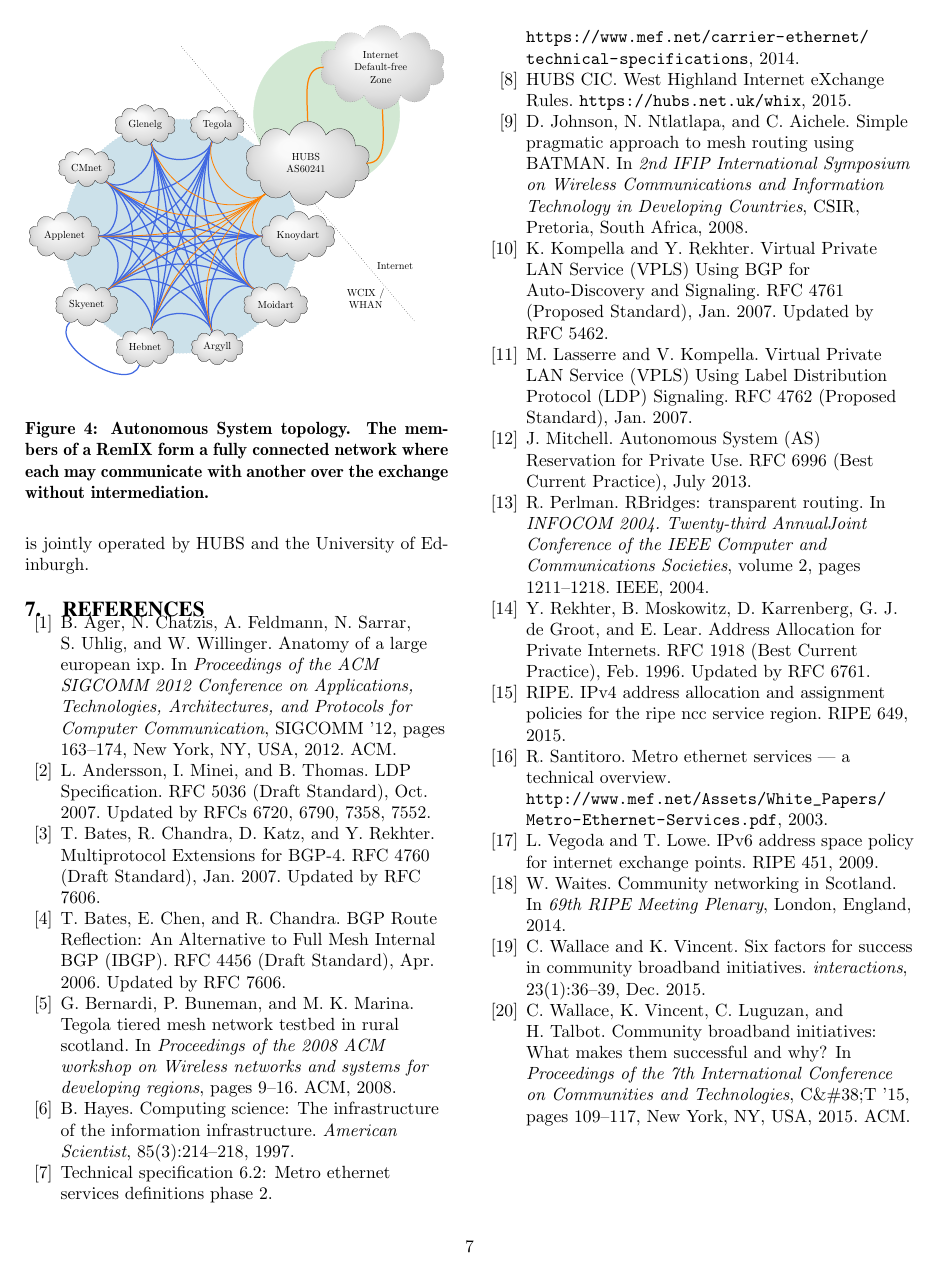
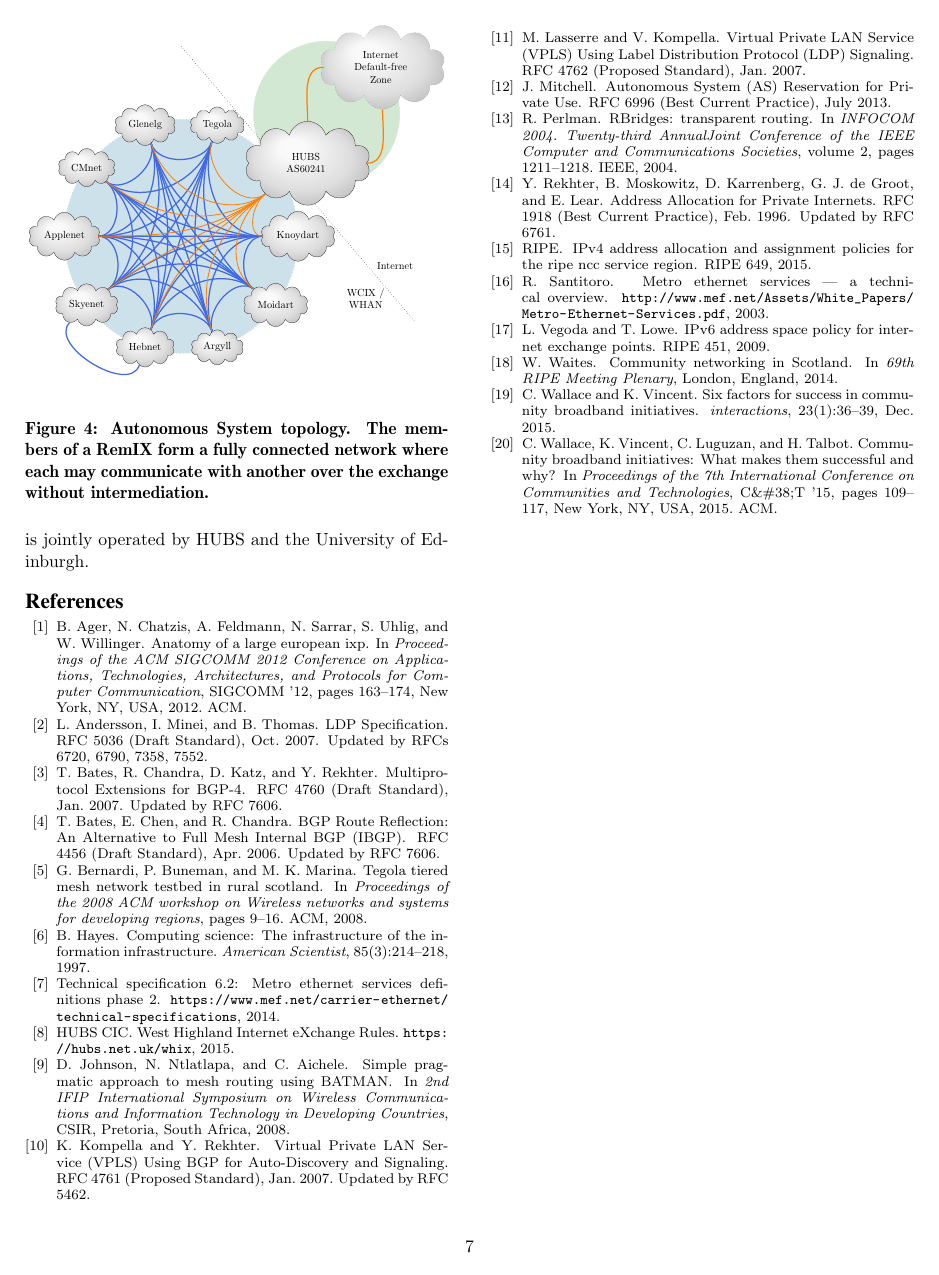
Before and after one commit to edinburgh-rbm/hubs-gaia-2016, a LaTeX paper (paper_cix.tex): page 7 of 7. Compiled offline with pdfLaTeX.

Commit message:
smallify bibliography

```diff
--- a/paper_cix.tex
+++ b/paper_cix.tex
@@ -16,6 +16,9 @@
 
 \usepackage{verbatim, xcolor}
 \usepackage{acronyms}
+\usepackage{natbib}
+\def\bibfont{\small}
+\def\bibsep{0pt}
 \usepackage{paralist}
 \usepackage{whix} %% shiny wcix diagrams
 \usepackage{todonotes}
```
